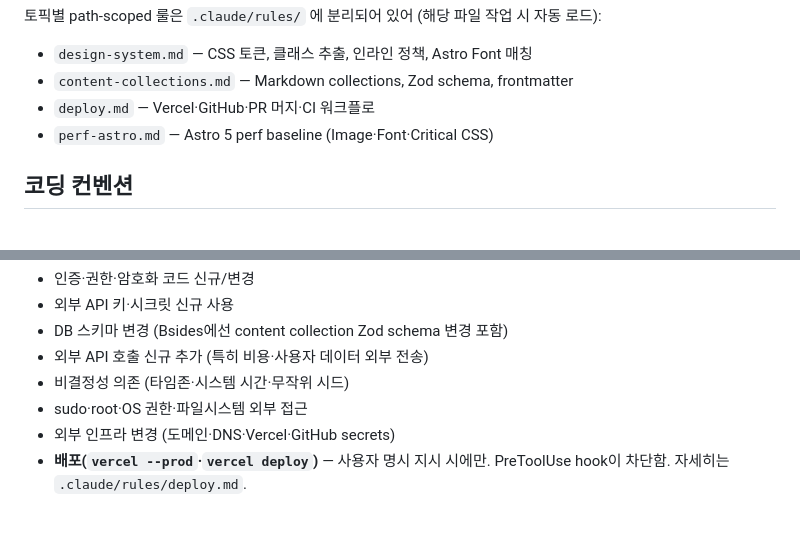
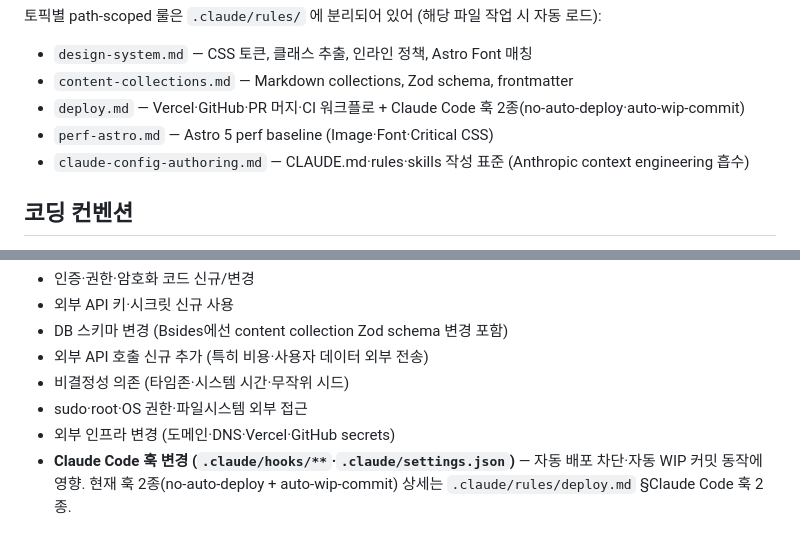
Before and after one commit to youngdonkim/Bsides, a Markdown page: CLAUDE.md, 2 parts joined by grey strips. Drawn GitHub-style.

```diff
--- a/CLAUDE.md
+++ b/CLAUDE.md
@@ -98,8 +98,9 @@ Strong success criteria let you loop independently. Weak criteria ("make it work
 토픽별 path-scoped 룰은 `.claude/rules/` 에 분리되어 있어 (해당 파일 작업 시 자동 로드):
 - `design-system.md` — CSS 토큰, 클래스 추출, 인라인 정책, Astro Font 매칭
 - `content-collections.md` — Markdown collections, Zod schema, frontmatter
-- `deploy.md` — Vercel·GitHub·PR 머지·CI 워크플로
+- `deploy.md` — Vercel·GitHub·PR 머지·CI 워크플로 + Claude Code 훅 2종(no-auto-deploy·auto-wip-commit)
 - `perf-astro.md` — Astro 5 perf baseline (Image·Font·Critical CSS)
+- `claude-config-authoring.md` — CLAUDE.md·rules·skills 작성 표준 (Anthropic context engineering 흡수)
 
 ## 코딩 컨벤션
 
@@ -126,4 +127,4 @@ Strong success criteria let you loop independently. Weak criteria ("make it work
 - 비결정성 의존 (타임존·시스템 시간·무작위 시드)
 - sudo·root·OS 권한·파일시스템 외부 접근
 - 외부 인프라 변경 (도메인·DNS·Vercel·GitHub secrets)
-- **배포(`vercel --prod`·`vercel deploy`)** — 사용자 명시 지시 시에만. PreToolUse hook이 차단함. 자세히는 `.claude/rules/deploy.md`.
+- **Claude Code 훅 변경 (`.claude/hooks/**`·`.claude/settings.json`)** — 자동 배포 차단·자동 WIP 커밋 동작에 영향. 현재 훅 2종(no-auto-deploy + auto-wip-commit) 상세는 `.claude/rules/deploy.md` §Claude Code 훅 2종.
```
Also changed, not shown: .claude/rules/claude-config-authoring.md (added, +268 -0 lines).
